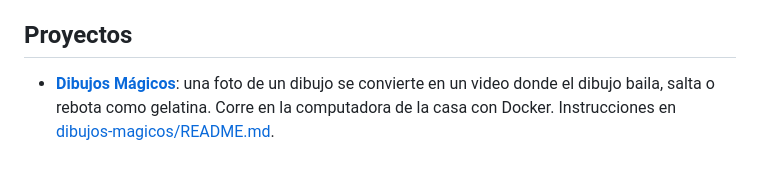
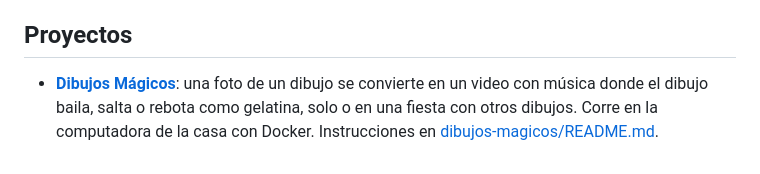
Before and after one commit to jmeruiz/git_test, a Markdown page: README.md, the part around the change. GitHub-like rendering.

```diff
--- a/README.md
+++ b/README.md
@@ -3,4 +3,4 @@ Hello Odin!
 
 ## Proyectos
 
-- [**Dibujos Mágicos**](dibujos-magicos/): una foto de un dibujo se convierte en un video donde el dibujo baila, salta o rebota como gelatina. Corre en la computadora de la casa con Docker. Instrucciones en [dibujos-magicos/README.md](dibujos-magicos/README.md).
+- [**Dibujos Mágicos**](dibujos-magicos/): una foto de un dibujo se convierte en un video con música donde el dibujo baila, salta o rebota como gelatina, solo o en una fiesta con otros dibujos. Corre en la computadora de la casa con Docker. Instrucciones en [dibujos-magicos/README.md](dibujos-magicos/README.md).
```
Also changed, not shown: dibujos-magicos/README.md (+45 -12 lines), dibujos-magicos/docs/ejemplo-fiesta.gif (added), 9 other files.
